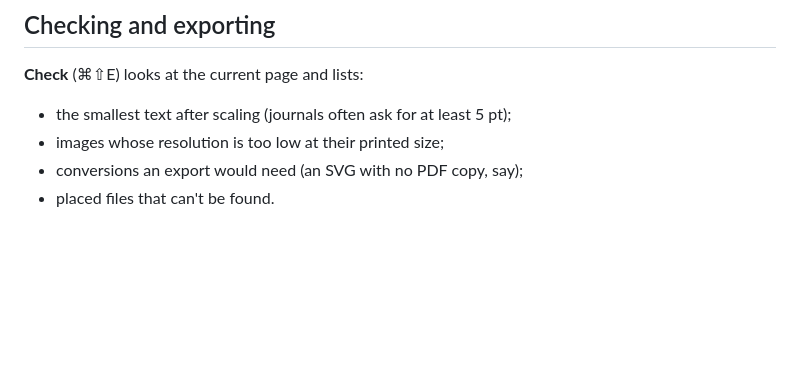
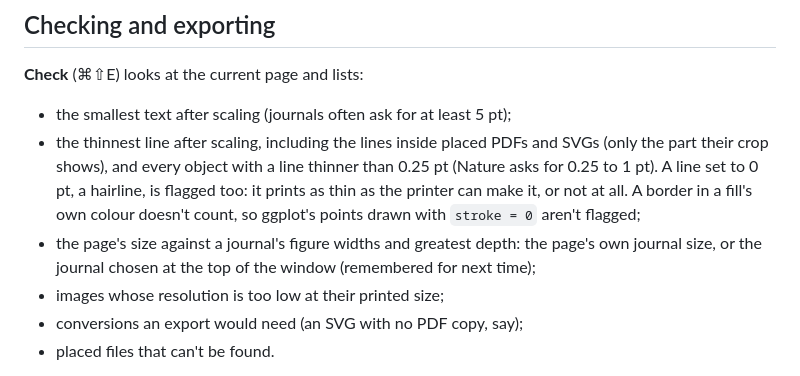
Before and after one commit to matthewwdavis/mosaic, a Markdown page: docs/guide.md, the part around the change. Rendered like a GitHub page; blank space fills up the shorter version.

```diff
--- a/docs/guide.md
+++ b/docs/guide.md
@@ -517,6 +517,13 @@ Guides and the grid are never exported.
 **Check** (⌘⇧E) looks at the current page and lists:
 
 - the smallest text after scaling (journals often ask for at least 5 pt);
+- the thinnest line after scaling, including the lines inside placed PDFs and SVGs (only the
+  part their crop shows), and every object with a line thinner than 0.25 pt (Nature asks for
+  0.25 to 1 pt). A line set to 0 pt, a hairline, is flagged too: it prints as thin as the
+  printer can make it, or not at all. A border in a fill's own colour doesn't count, so
+  ggplot's points drawn with `stroke = 0` aren't flagged;
+- the page's size against a journal's figure widths and greatest depth: the page's own journal
+  size, or the journal chosen at the top of the window (remembered for next time);
 - images whose resolution is too low at their printed size;
 - conversions an export would need (an SVG with no PDF copy, say);
 - placed files that can't be found.
```
Also changed, not shown: docs/roadmap.md (+1 -1 lines), docs/tutorial.md (+4 -2 lines), docs/images/check.png, 9 other files.
